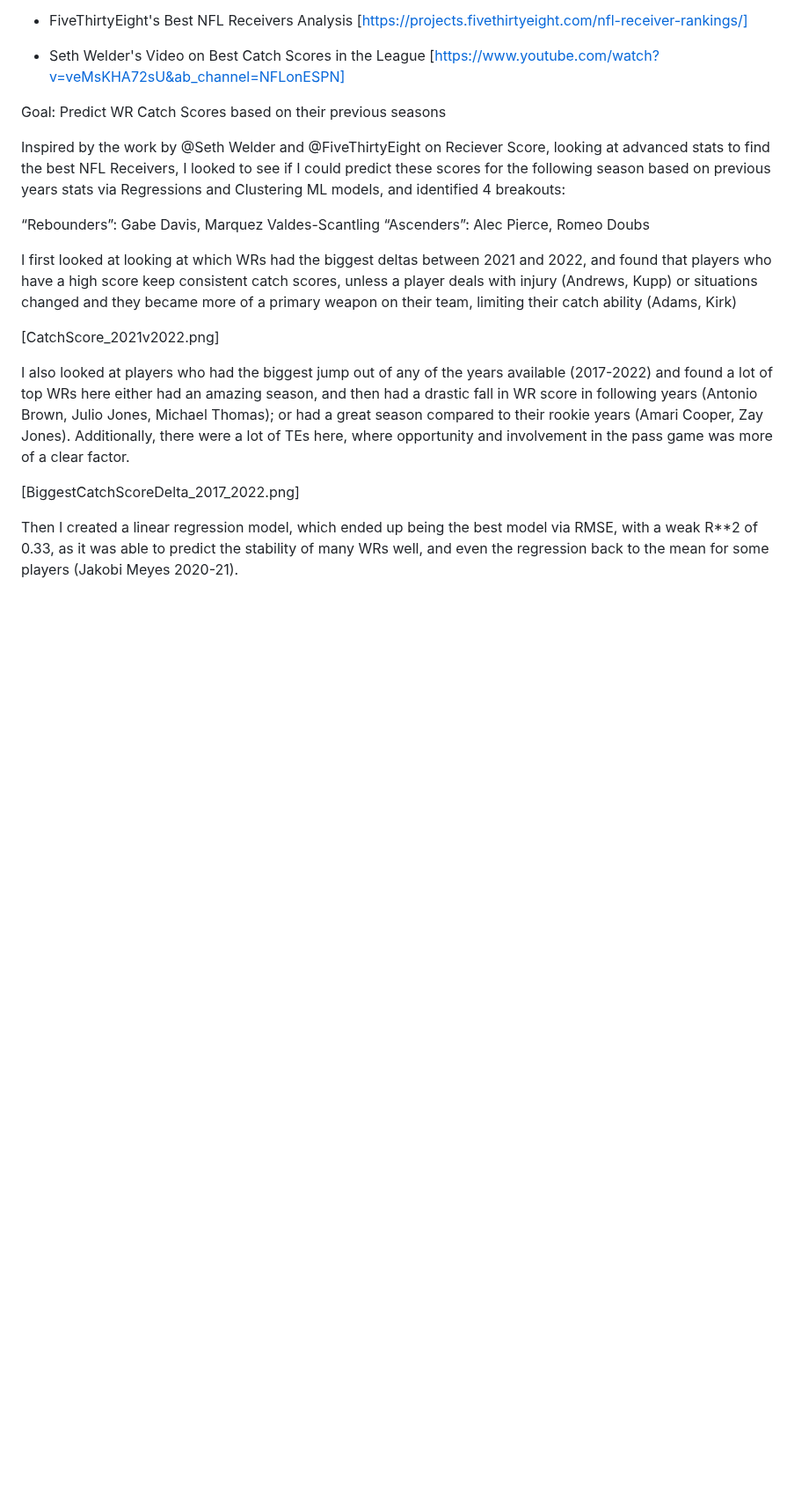
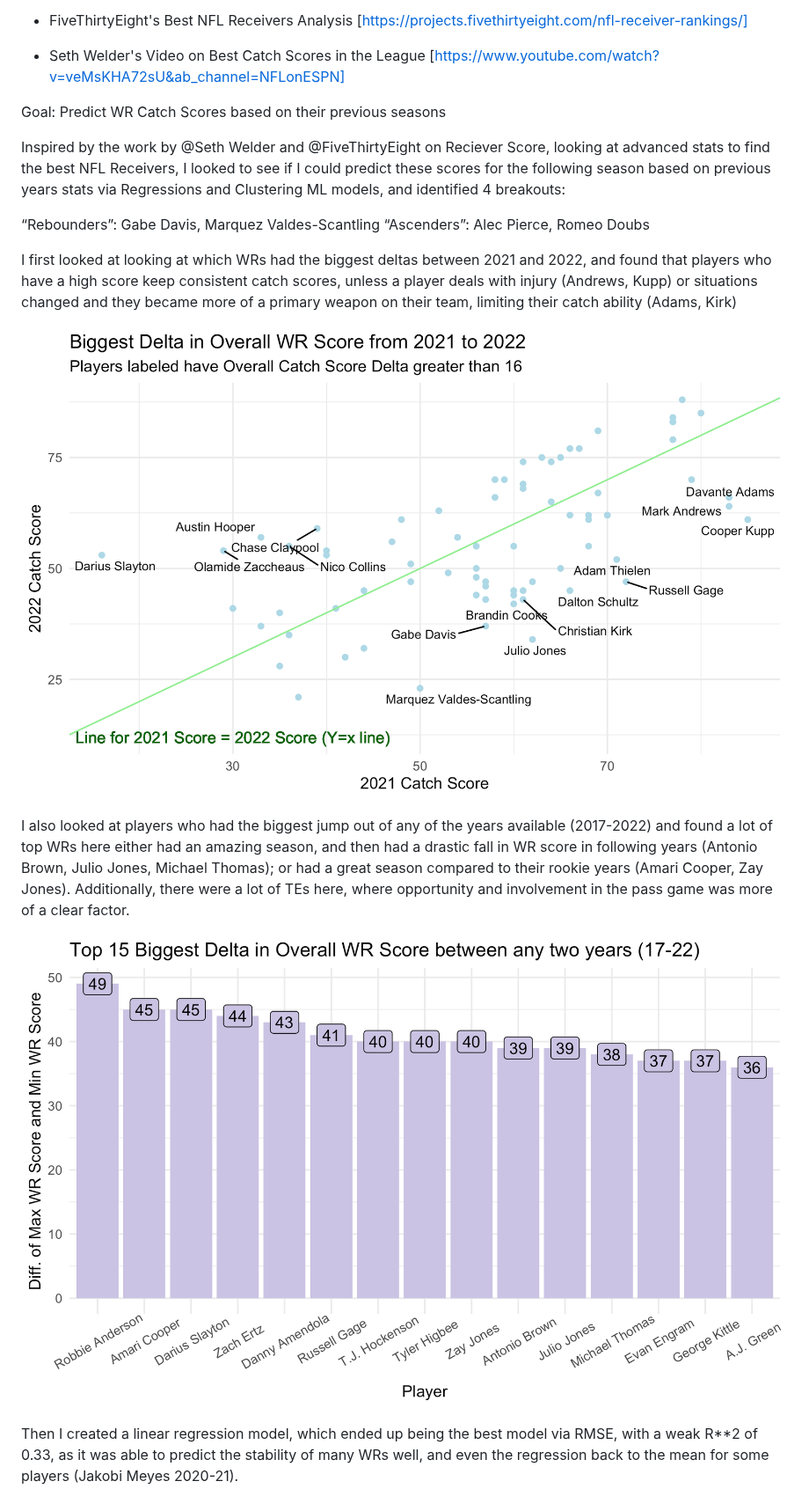
Before and after one commit to rajrdasani/NFL_RecieverScore_Analysis, a Markdown page: README.md, the part around one of its changes. Shown at 88% size. GitHub-like rendering; blank space fills up the shorter version.

Commit message:
Update README.md - Embed Photos

```diff
--- a/README.md
+++ b/README.md
@@ -15,11 +15,11 @@ Inspired by the work by @Seth Welder and @FiveThirtyEight on Reciever Score, loo
 
 I first looked at looking at which WRs had the biggest deltas between 2021 and 2022, and found that players who have a high score keep consistent catch scores, unless a player deals with injury (Andrews, Kupp) or situations changed and they became more of a primary weapon on their team, limiting their catch ability (Adams, Kirk)
 
-[CatchScore_2021v2022.png]
+![CatchScore_2021v2022.png](https://github.com/rajrdasani/NFL_RecieverScore_Analysis/blob/main/Images/CatchScore_2021v2022.png)
 
 I also looked at players who had the biggest jump out of any of the years available (2017-2022) and found a lot of top WRs here either had an amazing season, and then had a drastic fall in WR score in following years (Antonio Brown, Julio Jones, Michael Thomas); or had a great season compared to their rookie years (Amari Cooper, Zay Jones). Additionally, there were a lot of TEs here, where opportunity and involvement in the pass game was more of a clear factor.
 
-[BiggestCatchScoreDelta_2017_2022.png]
+![BiggestCatchScoreDelta_2017_2022.png](https://github.com/rajrdasani/NFL_RecieverScore_Analysis/blob/main/Images/BiggestCatchScoreDelta_2017_2022.png)
 
 Then I created a linear regression model, which ended up being the best model via RMSE, with a weak R**2 of 0.33, as it was able to predict the stability of many WRs well, and even the regression back to the mean for some players (Jakobi Meyes 2020-21).
 
```
Also changed, not shown: other parts of README.md (+2 -2 lines).
